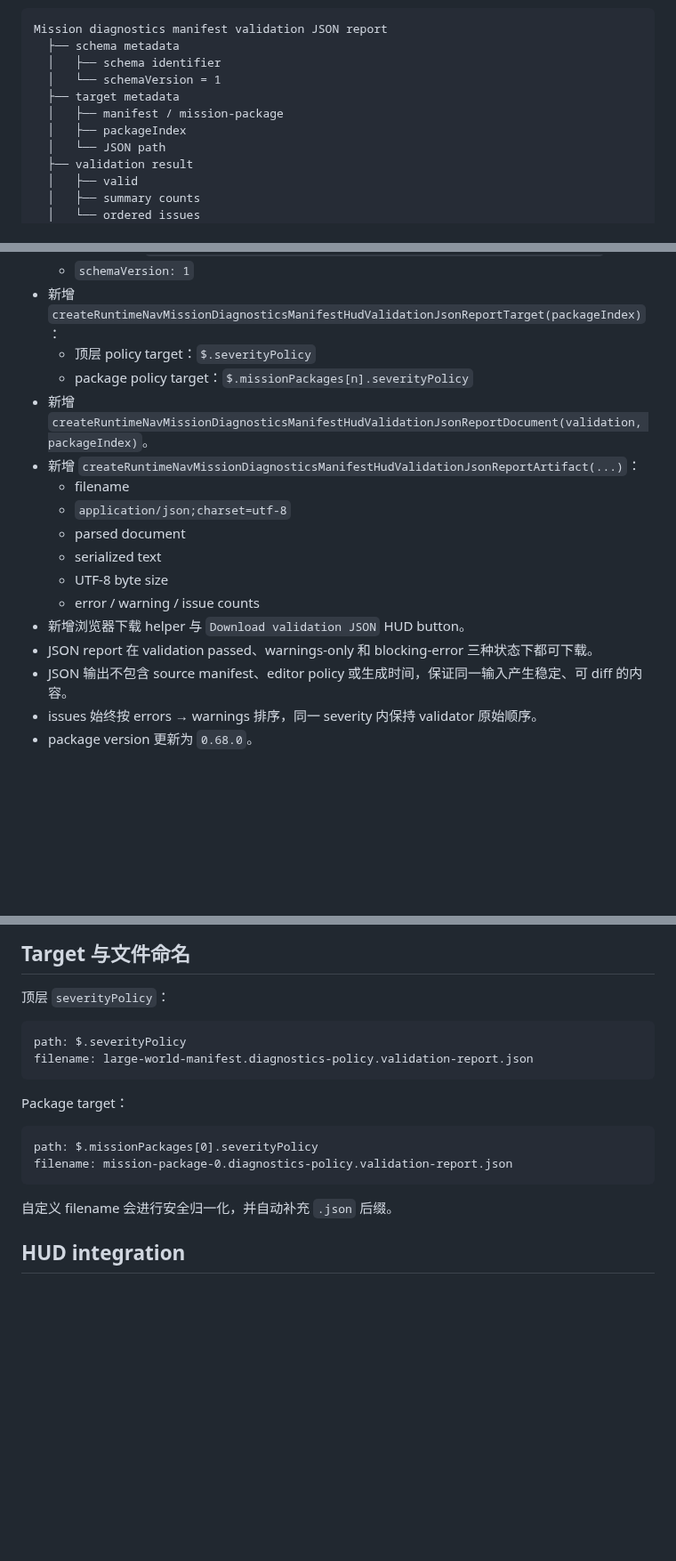
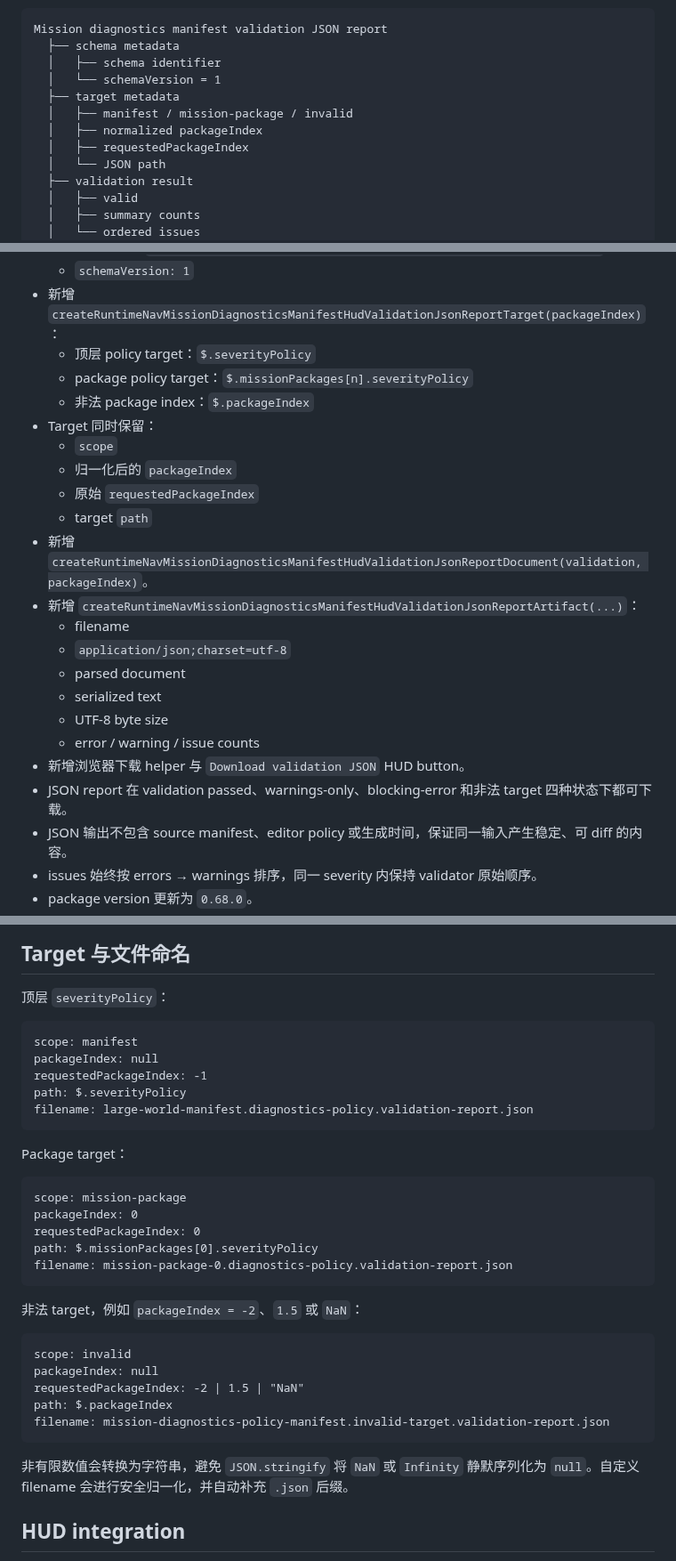
Before and after one commit to shell-echo/gaussian-world-engine, a Markdown page: README.md, 3 parts joined by grey strips. Shown at 89% size. Drawn GitHub-style; blank space fills up the shorter version.

Commit message:
docs: document invalid JSON report targets

````diff
--- a/README.md
+++ b/README.md
@@ -8,8 +8,9 @@ Mission diagnostics manifest validation JSON report
   │   ├── schema identifier
   │   └── schemaVersion = 1
   ├── target metadata
-  │   ├── manifest / mission-package
-  │   ├── packageIndex
+  │   ├── manifest / mission-package / invalid
+  │   ├── normalized packageIndex
+  │   ├── requestedPackageIndex
   │   └── JSON path
   ├── validation result
   │   ├── valid
@@ -30,6 +31,12 @@ Mission diagnostics manifest validation JSON report
 - 新增 `createRuntimeNavMissionDiagnosticsManifestHudValidationJsonReportTarget(packageIndex)`：
   - 顶层 policy target：`$.severityPolicy`
   - package policy target：`$.missionPackages[n].severityPolicy`
+  - 非法 package index：`$.packageIndex`
+- Target 同时保留：
+  - `scope`
+  - 归一化后的 `packageIndex`
+  - 原始 `requestedPackageIndex`
+  - target `path`
 - 新增 `createRuntimeNavMissionDiagnosticsManifestHudValidationJsonReportDocument(validation, packageIndex)`。
 - 新增 `createRuntimeNavMissionDiagnosticsManifestHudValidationJsonReportArtifact(...)`：
   - filename
@@ -39,7 +46,7 @@ Mission diagnostics manifest validation JSON report
   - UTF-8 byte size
   - error / warning / issue counts
 - 新增浏览器下载 helper 与 `Download validation JSON` HUD button。
-- JSON report 在 validation passed、warnings-only 和 blocking-error 三种状态下都可下载。
+- JSON report 在 validation passed、warnings-only、blocking-error 和非法 target 四种状态下都可下载。
 - JSON 输出不包含 source manifest、editor policy 或生成时间，保证同一输入产生稳定、可 diff 的内容。
 - issues 始终按 errors → warnings 排序，同一 severity 内保持 validator 原始顺序。
 - package version 更新为 `0.68.0`。
@@ -176,6 +184,9 @@ Serialized JSON 使用两个空格缩进并以换行结束，方便命令行工
 顶层 `severityPolicy`：
 
 ```text
+scope: manifest
+packageIndex: null
+requestedPackageIndex: -1
 path: $.severityPolicy
 filename: large-world-manifest.diagnostics-policy.validation-report.json
 ```
@@ -183,11 +194,24 @@ filename: large-world-manifest.diagnostics-policy.validation-report.json
 Package target：
 
 ```text
+scope: mission-package
+packageIndex: 0
+requestedPackageIndex: 0
 path: $.missionPackages[0].severityPolicy
 filename: mission-package-0.diagnostics-policy.validation-report.json
 ```
 
-自定义 filename 会进行安全归一化，并自动补充 `.json` 后缀。
+非法 target，例如 `packageIndex = -2`、`1.5` 或 `NaN`：
+
+```text
+scope: invalid
+packageIndex: null
+requestedPackageIndex: -2 | 1.5 | "NaN"
+path: $.packageIndex
+filename: mission-diagnostics-policy-manifest.invalid-target.validation-report.json
+```
+
+非有限数值会转换为字符串，避免 `JSON.stringify` 将 `NaN` 或 `Infinity` 静默序列化为 `null`。自定义 filename 会进行安全归一化，并自动补充 `.json` 后缀。
 
 ## HUD integration
 
````
Also changed, not shown: other parts of README.md (+1 -0 lines).
